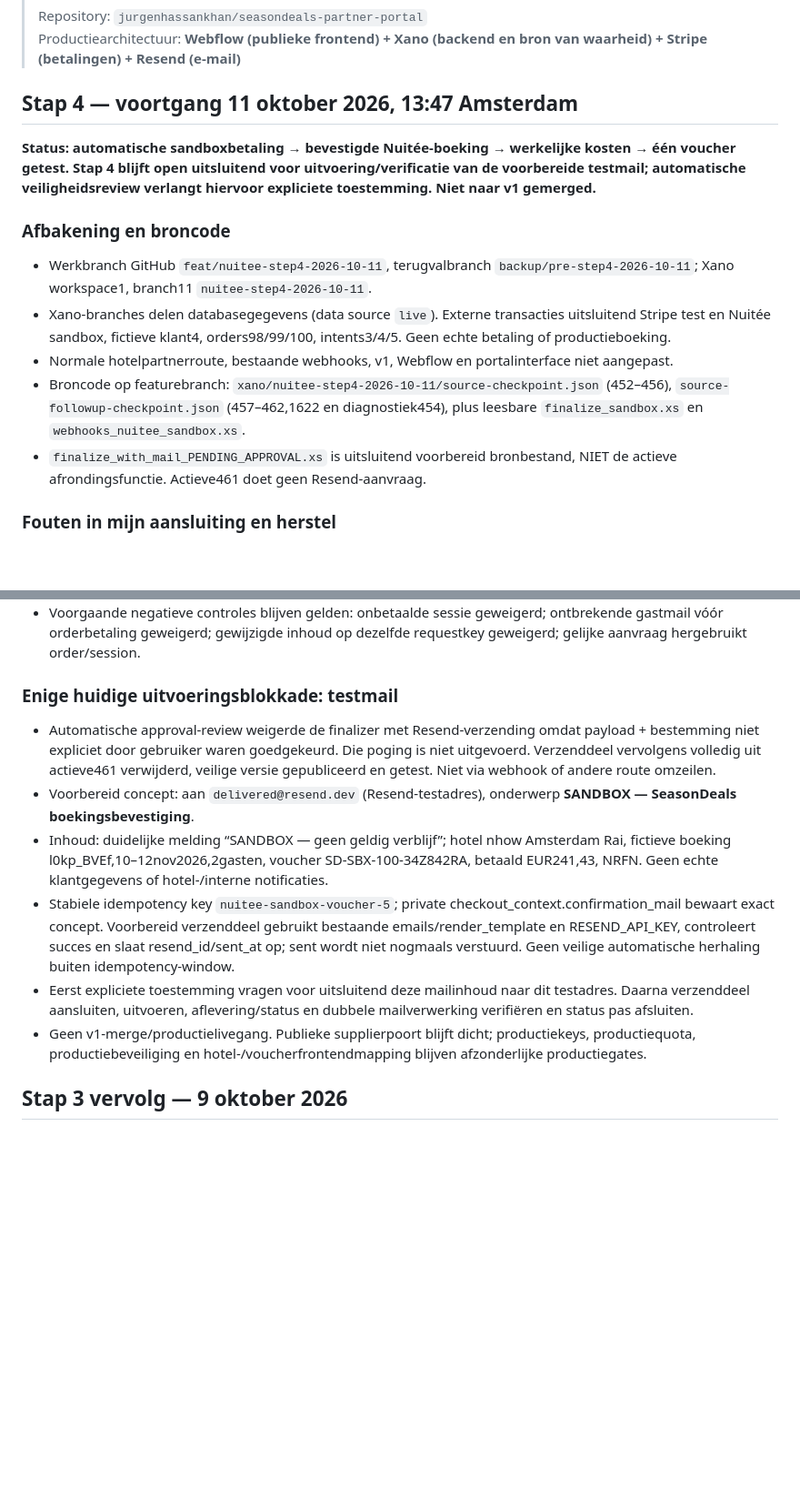
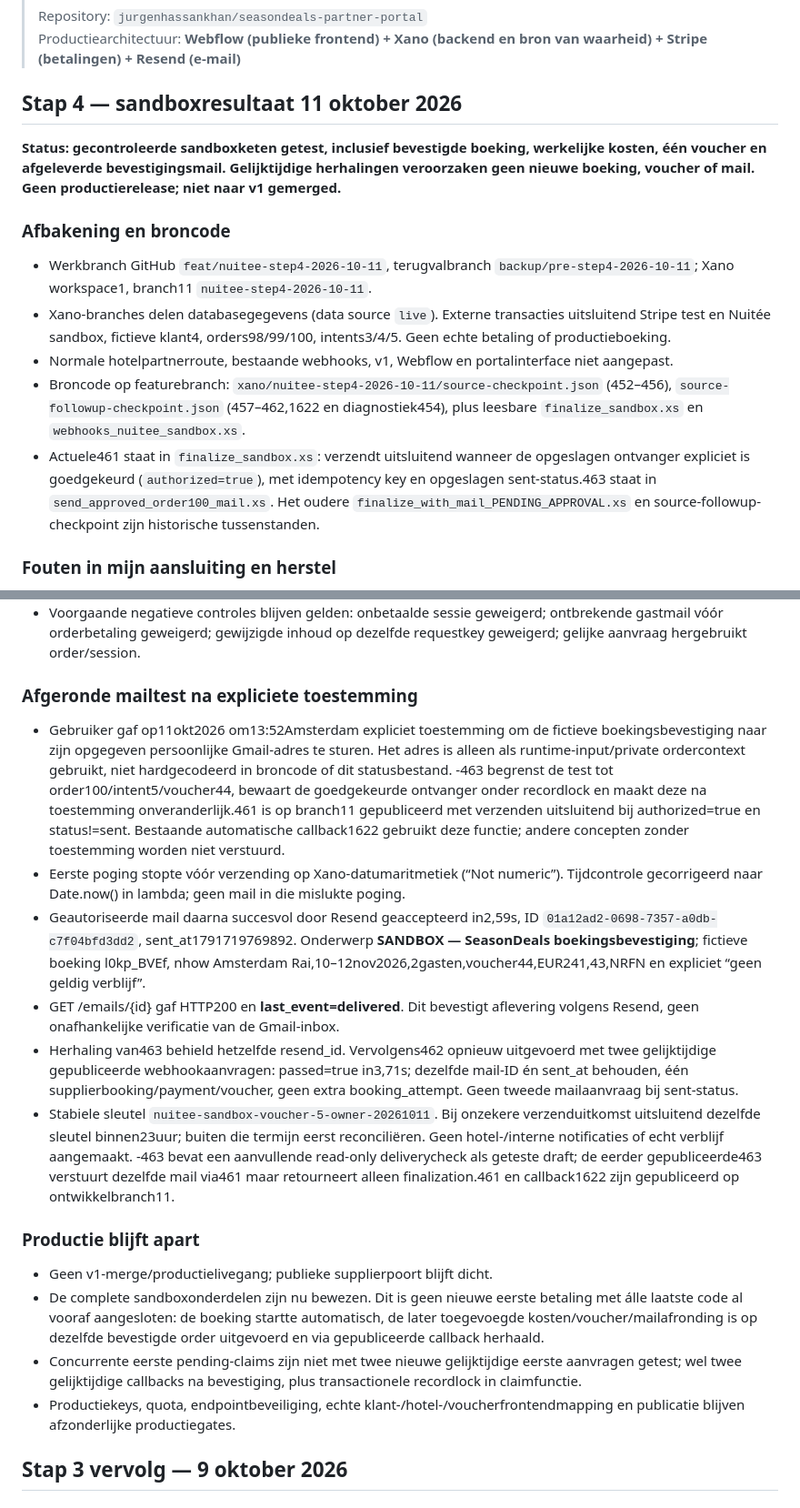
Before and after one commit to jurgenhassankhan/seasondeals-partner-portal, a Markdown page: SEASONDEALS_STATUS.md, 2 parts joined by grey strips. Shown at 91% size. GitHub-like rendering; blank space fills up the shorter version.

Commit message:
Record user-approved sandbox confirmation delivered and duplicate-mail replay checks

```diff
--- a/SEASONDEALS_STATUS.md
+++ b/SEASONDEALS_STATUS.md
@@ -7,16 +7,16 @@
 > Repository: `jurgenhassankhan/seasondeals-partner-portal`
 > Productiearchitectuur: **Webflow (publieke frontend) + Xano (backend en bron van waarheid) + Stripe (betalingen) + Resend (e-mail)**
 
-## Stap 4 — voortgang 11 oktober 2026, 13:47 Amsterdam
+## Stap 4 — sandboxresultaat 11 oktober 2026
 
-**Status: automatische sandboxbetaling → bevestigde Nuitée-boeking → werkelijke kosten → één voucher getest. Stap 4 blijft open uitsluitend voor uitvoering/verificatie van de voorbereide testmail; automatische veiligheidsreview verlangt hiervoor expliciete toestemming. Niet naar v1 gemerged.**
+**Status: gecontroleerde sandboxketen getest, inclusief bevestigde boeking, werkelijke kosten, één voucher en afgeleverde bevestigingsmail. Gelijktijdige herhalingen veroorzaken geen nieuwe boeking, voucher of mail. Geen productierelease; niet naar v1 gemerged.**
 
 ### Afbakening en broncode
 - Werkbranch GitHub `feat/nuitee-step4-2026-10-11`, terugvalbranch `backup/pre-step4-2026-10-11`; Xano workspace1, branch11 `nuitee-step4-2026-10-11`.
 - Xano-branches delen databasegegevens (data source `live`). Externe transacties uitsluitend Stripe test en Nuitée sandbox, fictieve klant4, orders98/99/100, intents3/4/5. Geen echte betaling of productieboeking.
 - Normale hotelpartnerroute, bestaande webhooks, v1, Webflow en portalinterface niet aangepast.
 - Broncode op featurebranch: `xano/nuitee-step4-2026-10-11/source-checkpoint.json` (452–456), `source-followup-checkpoint.json` (457–462,1622 en diagnostiek454), plus leesbare `finalize_sandbox.xs` en `webhooks_nuitee_sandbox.xs`.
-- `finalize_with_mail_PENDING_APPROVAL.xs` is uitsluitend voorbereid bronbestand, NIET de actieve afrondingsfunctie. Actieve461 doet geen Resend-aanvraag.
+- Actuele461 staat in `finalize_sandbox.xs`: verzendt uitsluitend wanneer de opgeslagen ontvanger expliciet is goedgekeurd (`authorized=true`), met idempotency key en opgeslagen sent-status.463 staat in `send_approved_order100_mail.xs`. Het oudere `finalize_with_mail_PENDING_APPROVAL.xs` en source-followup-checkpoint zijn historische tussenstanden.
 
 ### Fouten in mijn aansluiting en herstel
 - De basisconnector was al getest. Mijn nieuwe aansluiting gaf aanvankelijk geen gast-e-mails door (order98, Nuitée4002) en daarna twee hoofdgasten voor één kamer (order99,4002 invalid occupancy).
@@ -38,14 +38,21 @@
 -462 stuurde twee gelijktijdige HTTP-aanvragen naar de gepubliceerde nieuwe callback, dezelfde bevestigde event-ID. Starttijden1791719183981/3983, beide200, booked/idempotent_replay=true, finalization=reconciled. Testpassed=true in3,57s; na afloop booking_attempts1, supplier_bookings1, payments1, vouchers1, webhook deliveries3. Dit is een concurrente replaytest na bevestiging, geen nieuwe boeking of test met twee eerste pending-claims.
 - Voorgaande negatieve controles blijven gelden: onbetaalde sessie geweigerd; ontbrekende gastmail vóór orderbetaling geweigerd; gewijzigde inhoud op dezelfde requestkey geweigerd; gelijke aanvraag hergebruikt order/session.
 
-### Enige huidige uitvoeringsblokkade: testmail
-- Automatische approval-review weigerde de finalizer met Resend-verzending omdat payload + bestemming niet expliciet door gebruiker waren goedgekeurd. Die poging is niet uitgevoerd. Verzenddeel vervolgens volledig uit actieve461 verwijderd, veilige versie gepubliceerd en getest. Niet via webhook of andere route omzeilen.
-- Voorbereid concept: aan `delivered@resend.dev` (Resend-testadres), onderwerp **SANDBOX — SeasonDeals boekingsbevestiging**.
-- Inhoud: duidelijke melding “SANDBOX — geen geldig verblijf”; hotel nhow Amsterdam Rai, fictieve boeking l0kp_BVEf,10–12nov2026,2gasten, voucher SD-SBX-100-34Z842RA, betaald EUR241,43, NRFN. Geen echte klantgegevens of hotel-/interne notificaties.
-- Stabiele idempotency key `nuitee-sandbox-voucher-5`; private checkout_context.confirmation_mail bewaart exact concept. Voorbereid verzenddeel gebruikt bestaande emails/render_template en RESEND_API_KEY, controleert succes en slaat resend_id/sent_at op; sent wordt niet nogmaals verstuurd. Geen veilige automatische herhaling buiten idempotency-window.
-- Eerst expliciete toestemming vragen voor uitsluitend deze mailinhoud naar dit testadres. Daarna verzenddeel aansluiten, uitvoeren, aflevering/status en dubbele mailverwerking verifiëren en status pas afsluiten.
-- Geen v1-merge/productielivegang. Publieke supplierpoort blijft dicht; productiekeys, productiequota, productiebeveiliging en hotel-/voucherfrontendmapping blijven afzonderlijke productiegates.
+### Afgeronde mailtest na expliciete toestemming
+- Gebruiker gaf op11okt2026 om13:52Amsterdam expliciet toestemming om de fictieve boekingsbevestiging naar zijn opgegeven persoonlijke Gmail-adres te sturen. Het adres is alleen als runtime-input/private ordercontext gebruikt, niet hardgecodeerd in broncode of dit statusbestand.
+-463 begrenst de test tot order100/intent5/voucher44, bewaart de goedgekeurde ontvanger onder recordlock en maakt deze na toestemming onveranderlijk.461 is op branch11 gepubliceerd met verzenden uitsluitend bij authorized=true en status!=sent. Bestaande automatische callback1622 gebruikt deze functie; andere concepten zonder toestemming worden niet verstuurd.
+- Eerste poging stopte vóór verzending op Xano-datumaritmetiek (“Not numeric”). Tijdcontrole gecorrigeerd naar Date.now() in lambda; geen mail in die mislukte poging.
+- Geautoriseerde mail daarna succesvol door Resend geaccepteerd in2,59s, ID `01a12ad2-0698-7357-a0db-c7f04bfd3dd2`, sent_at1791719769892. Onderwerp **SANDBOX — SeasonDeals boekingsbevestiging**; fictieve boeking l0kp_BVEf, nhow Amsterdam Rai,10–12nov2026,2gasten,voucher44,EUR241,43,NRFN en expliciet “geen geldig verblijf”.
+- GET /emails/{id} gaf HTTP200 en **last_event=delivered**. Dit bevestigt aflevering volgens Resend, geen onafhankelijke verificatie van de Gmail-inbox.
+- Herhaling van463 behield hetzelfde resend_id. Vervolgens462 opnieuw uitgevoerd met twee gelijktijdige gepubliceerde webhookaanvragen: passed=true in3,71s; dezelfde mail-ID én sent_at behouden, één supplierbooking/payment/voucher, geen extra booking_attempt. Geen tweede mailaanvraag bij sent-status.
+- Stabiele sleutel `nuitee-sandbox-voucher-5-owner-20261011`. Bij onzekere verzenduitkomst uitsluitend dezelfde sleutel binnen23uur; buiten die termijn eerst reconciliëren. Geen hotel-/interne notificaties of echt verblijf aangemaakt.
+-463 bevat een aanvullende read-only deliverycheck als geteste draft; de eerder gepubliceerde463 verstuurt dezelfde mail via461 maar retourneert alleen finalization.461 en callback1622 zijn gepubliceerd op ontwikkelbranch11.
 
+### Productie blijft apart
+- Geen v1-merge/productielivegang; publieke supplierpoort blijft dicht.
+- De complete sandboxonderdelen zijn nu bewezen. Dit is geen nieuwe eerste betaling met álle laatste code al vooraf aangesloten: de boeking startte automatisch, de later toegevoegde kosten/voucher/mailafronding is op dezelfde bevestigde order uitgevoerd en via gepubliceerde callback herhaald.
+- Concurrente eerste pending-claims zijn niet met twee nieuwe gelijktijdige eerste aanvragen getest; wel twee gelijktijdige callbacks na bevestiging, plus transactionele recordlock in claimfunctie.
+- Productiekeys, quota, endpointbeveiliging, echte klant-/hotel-/voucherfrontendmapping en publicatie blijven afzonderlijke productiegates.
 
 ## Stap 3 vervolg — 9 oktober 2026
 
```
